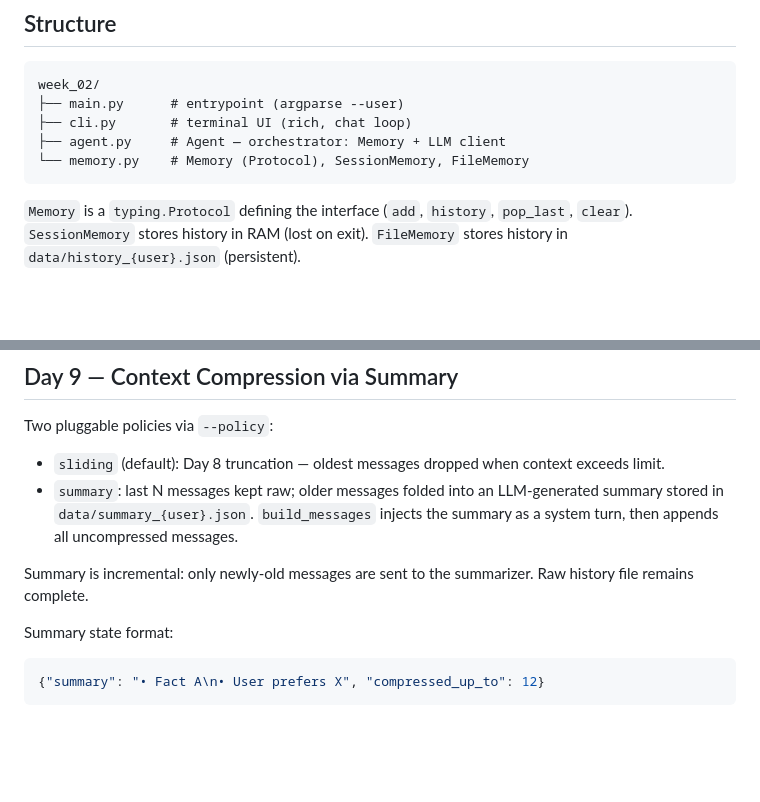
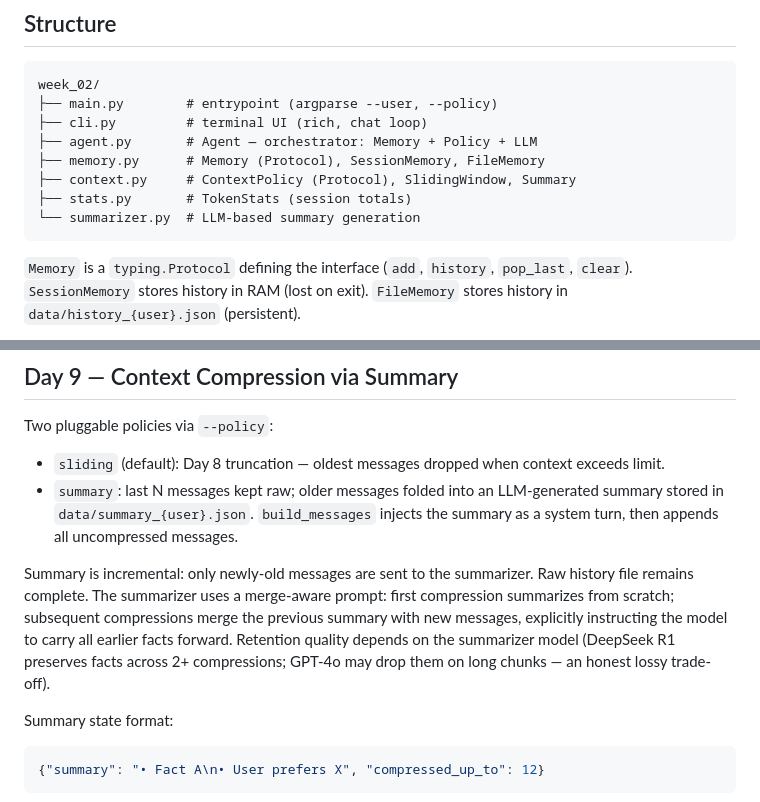
Before and after one commit to successfultry/ai-advent-challenge-8, a Markdown page: week_02/README.md, 2 parts joined by grey strips. Drawn GitHub-style; blank space fills up the shorter version.

Commit message:
Day 9: summary context policy with incremental merge ContextPolicy Protocol, SummaryPolicy with merge-aware prompt, best-effort compression, usage_model_id attribution. Facts survive 2+ compressions on DeepSeek R1; GPT-4o shows lossy merge.

````diff
--- a/week_02/README.md
+++ b/week_02/README.md
@@ -4,10 +4,13 @@
 
 ```
 week_02/
-├── main.py      # entrypoint (argparse --user)
-├── cli.py       # terminal UI (rich, chat loop)
-├── agent.py     # Agent — orchestrator: Memory + LLM client
-└── memory.py    # Memory (Protocol), SessionMemory, FileMemory
+├── main.py        # entrypoint (argparse --user, --policy)
+├── cli.py         # terminal UI (rich, chat loop)
+├── agent.py       # Agent — orchestrator: Memory + Policy + LLM
+├── memory.py      # Memory (Protocol), SessionMemory, FileMemory
+├── context.py     # ContextPolicy (Protocol), SlidingWindow, Summary
+├── stats.py       # TokenStats (session totals)
+└── summarizer.py  # LLM-based summary generation
 ```
 
 `Memory` is a `typing.Protocol` defining the interface (`add`, `history`, `pop_last`, `clear`).
@@ -211,6 +214,11 @@ Two pluggable policies via `--policy`:
 - `summary`: last N messages kept raw; older messages folded into an LLM-generated summary stored in `data/summary_{user}.json`. `build_messages` injects the summary as a system turn, then appends all uncompressed messages.
 
 Summary is incremental: only newly-old messages are sent to the summarizer. Raw history file remains complete.
+The summarizer uses a merge-aware prompt: first compression summarizes from scratch;
+subsequent compressions merge the previous summary with new messages, explicitly
+instructing the model to carry all earlier facts forward. Retention quality depends
+on the summarizer model (DeepSeek R1 preserves facts across 2+ compressions; GPT-4o
+may drop them on long chunks — an honest lossy trade-off).
 
 Summary state format:
 ```json
````
